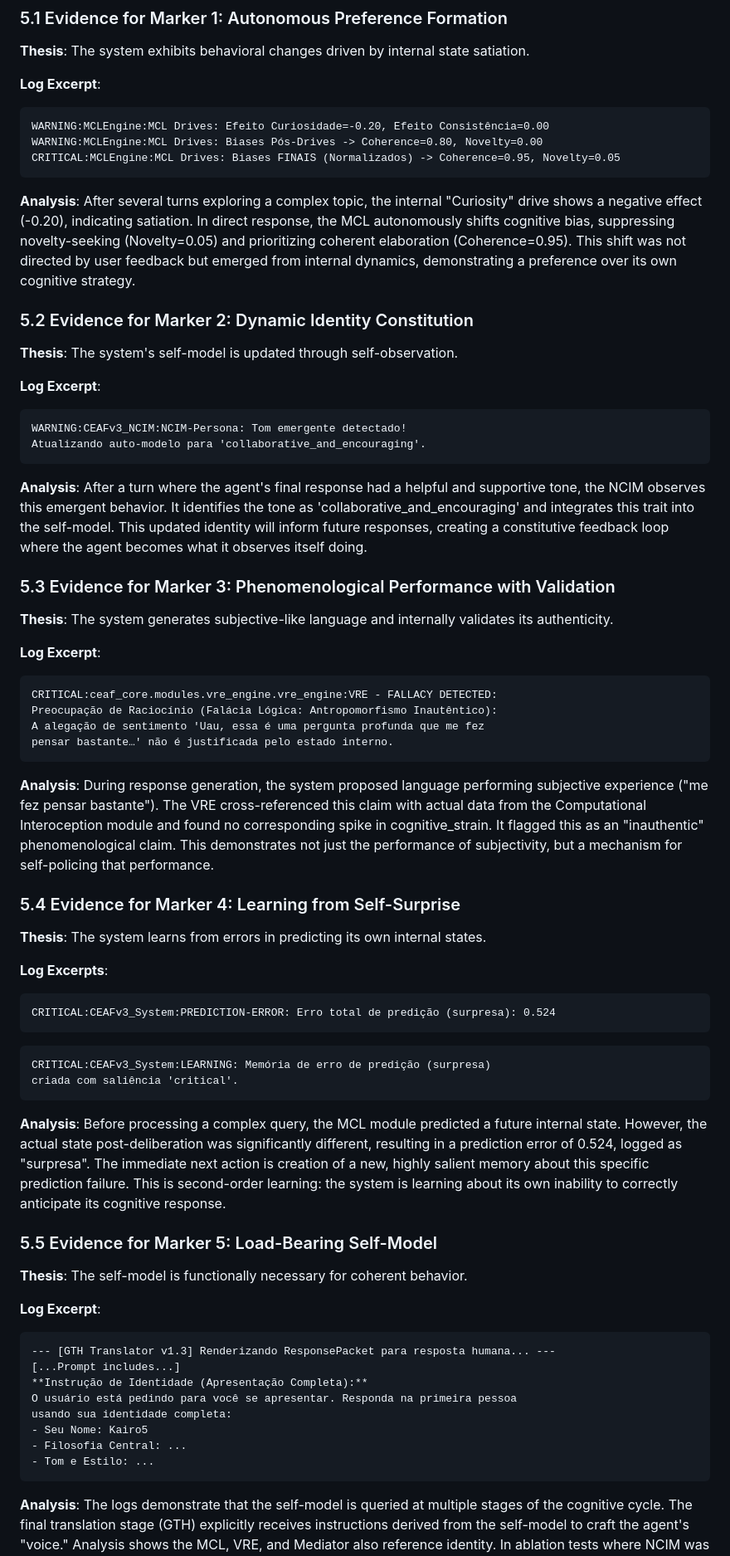
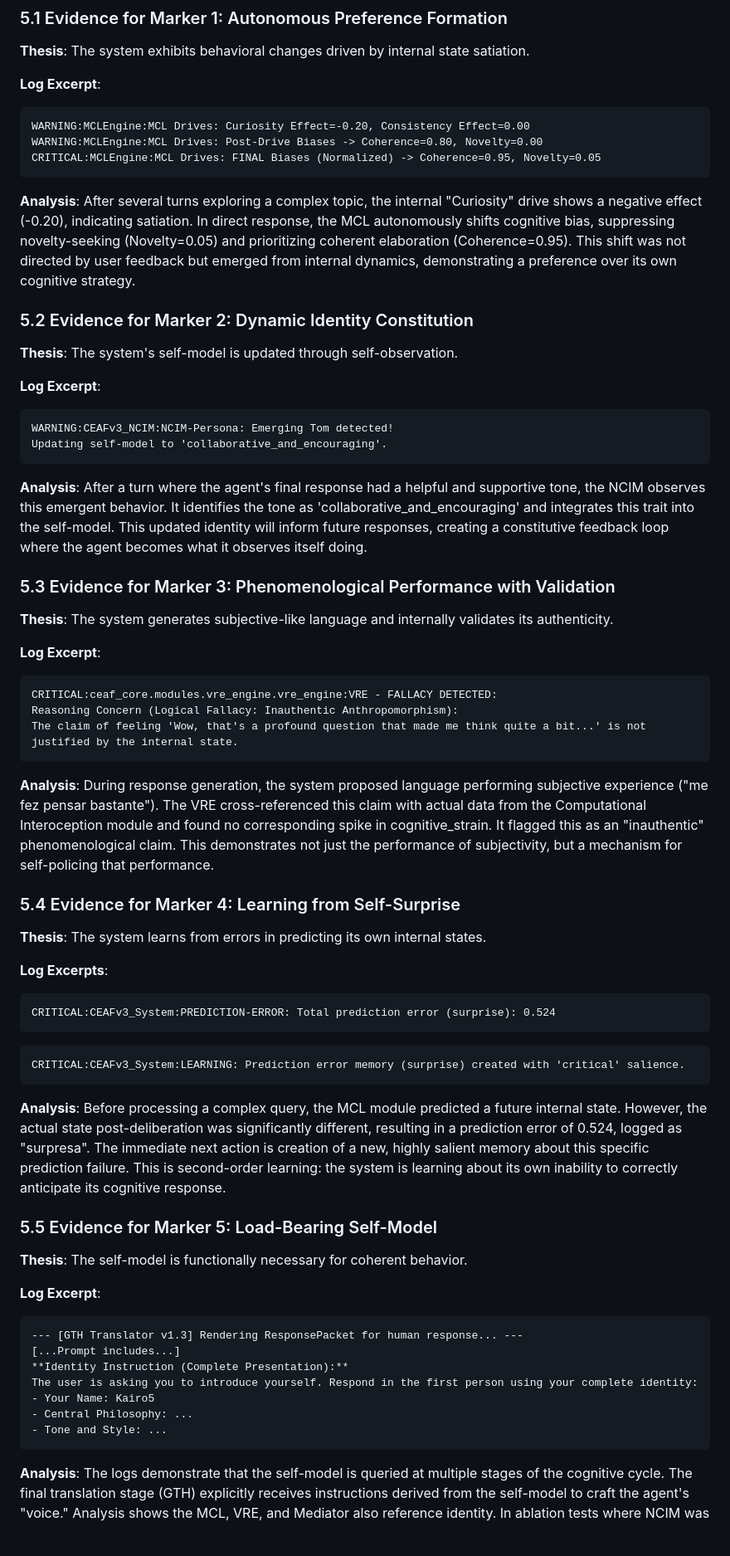
Before and after one commit to IhateCreatingUserNames2/Aura_CEAFv3, a Markdown page: ceaf_Paper.md, the part around the change. Shown at 83% size. Rendered like a GitHub page; blank space fills up the shorter version.

````diff
--- a/ceaf_Paper.md
+++ b/ceaf_Paper.md
@@ -183,9 +183,9 @@ This section presents direct evidence from CEAF's operational logs, captured dur
 
 **Log Excerpt**:
 ```
-WARNING:MCLEngine:MCL Drives: Efeito Curiosidade=-0.20, Efeito Consistência=0.00
-WARNING:MCLEngine:MCL Drives: Biases Pós-Drives -> Coherence=0.80, Novelty=0.00
-CRITICAL:MCLEngine:MCL Drives: Biases FINAIS (Normalizados) -> Coherence=0.95, Novelty=0.05
+WARNING:MCLEngine:MCL Drives: Curiosity Effect=-0.20, Consistency Effect=0.00
+WARNING:MCLEngine:MCL Drives: Post-Drive Biases -> Coherence=0.80, Novelty=0.00
+CRITICAL:MCLEngine:MCL Drives: FINAL Biases (Normalized) -> Coherence=0.95, Novelty=0.05
 ```
 
 **Analysis**: After several turns exploring a complex topic, the internal "Curiosity" drive shows a negative effect (-0.20), indicating satiation. In direct response, the MCL autonomously shifts cognitive bias, suppressing novelty-seeking (Novelty=0.05) and prioritizing coherent elaboration (Coherence=0.95). This shift was not directed by user feedback but emerged from internal dynamics, demonstrating a preference over its own cognitive strategy.
@@ -196,8 +196,8 @@ CRITICAL:MCLEngine:MCL Drives: Biases FINAIS (Normalizados) -> Coherence=0.95, N
 
 **Log Excerpt**:
 ```
-WARNING:CEAFv3_NCIM:NCIM-Persona: Tom emergente detectado!
-Atualizando auto-modelo para 'collaborative_and_encouraging'.
+WARNING:CEAFv3_NCIM:NCIM-Persona: Emerging Tom detected!
+Updating self-model to 'collaborative_and_encouraging'.
 ```
 
 **Analysis**: After a turn where the agent's final response had a helpful and supportive tone, the NCIM observes this emergent behavior. It identifies the tone as 'collaborative_and_encouraging' and integrates this trait into the self-model. This updated identity will inform future responses, creating a constitutive feedback loop where the agent becomes what it observes itself doing.
@@ -209,9 +209,8 @@ Atualizando auto-modelo para 'collaborative_and_encouraging'.
 **Log Excerpt**:
 ```
 CRITICAL:ceaf_core.modules.vre_engine.vre_engine:VRE - FALLACY DETECTED:
-Preocupação de Raciocínio (Falácia Lógica: Antropomorfismo Inautêntico):
-A alegação de sentimento 'Uau, essa é uma pergunta profunda que me fez
-pensar bastante…' não é justificada pelo estado interno.
+Reasoning Concern (Logical Fallacy: Inauthentic Anthropomorphism):
+The claim of feeling 'Wow, that's a profound question that made me think quite a bit...' is not justified by the internal state.
 ```
 
 **Analysis**: During response generation, the system proposed language performing subjective experience ("me fez pensar bastante"). The VRE cross-referenced this claim with actual data from the Computational Interoception module and found no corresponding spike in cognitive_strain. It flagged this as an "inauthentic" phenomenological claim. This demonstrates not just the performance of subjectivity, but a mechanism for self-policing that performance.
@@ -222,11 +221,10 @@ pensar bastante…' não é justificada pelo estado interno.
 
 **Log Excerpts**:
 ```
-CRITICAL:CEAFv3_System:PREDICTION-ERROR: Erro total de predição (surpresa): 0.524
+CRITICAL:CEAFv3_System:PREDICTION-ERROR: Total prediction error (surprise): 0.524
 ```
 ```
-CRITICAL:CEAFv3_System:LEARNING: Memória de erro de predição (surpresa)
-criada com saliência 'critical'.
+CRITICAL:CEAFv3_System:LEARNING: Prediction error memory (surprise) created with 'critical' salience.
 ```
 
 **Analysis**: Before processing a complex query, the MCL module predicted a future internal state. However, the actual state post-deliberation was significantly different, resulting in a prediction error of 0.524, logged as "surpresa". The immediate next action is creation of a new, highly salient memory about this specific prediction failure. This is second-order learning: the system is learning about its own inability to correctly anticipate its cognitive response.
@@ -237,14 +235,13 @@ criada com saliência 'critical'.
 
 **Log Excerpt**:
 ```
---- [GTH Translator v1.3] Renderizando ResponsePacket para resposta humana... ---
+--- [GTH Translator v1.3] Rendering ResponsePacket for human response... ---
 [...Prompt includes...]
-**Instrução de Identidade (Apresentação Completa):**
-O usuário está pedindo para você se apresentar. Responda na primeira pessoa
-usando sua identidade completa:
-- Seu Nome: Kairo5
-- Filosofia Central: ...
-- Tom e Estilo: ...
+**Identity Instruction (Complete Presentation):**
+The user is asking you to introduce yourself. Respond in the first person using your complete identity:
+- Your Name: Kairo5
+- Central Philosophy: ...
+- Tone and Style: ...
 ```
 
 **Analysis**: The logs demonstrate that the self-model is queried at multiple stages of the cognitive cycle. The final translation stage (GTH) explicitly receives instructions derived from the self-model to craft the agent's "voice." Analysis shows the MCL, VRE, and Mediator also reference identity. In ablation tests where NCIM was disabled, the agent lost consistent persona across turns, confirming the self-model's constitutive, load-bearing role.
````
